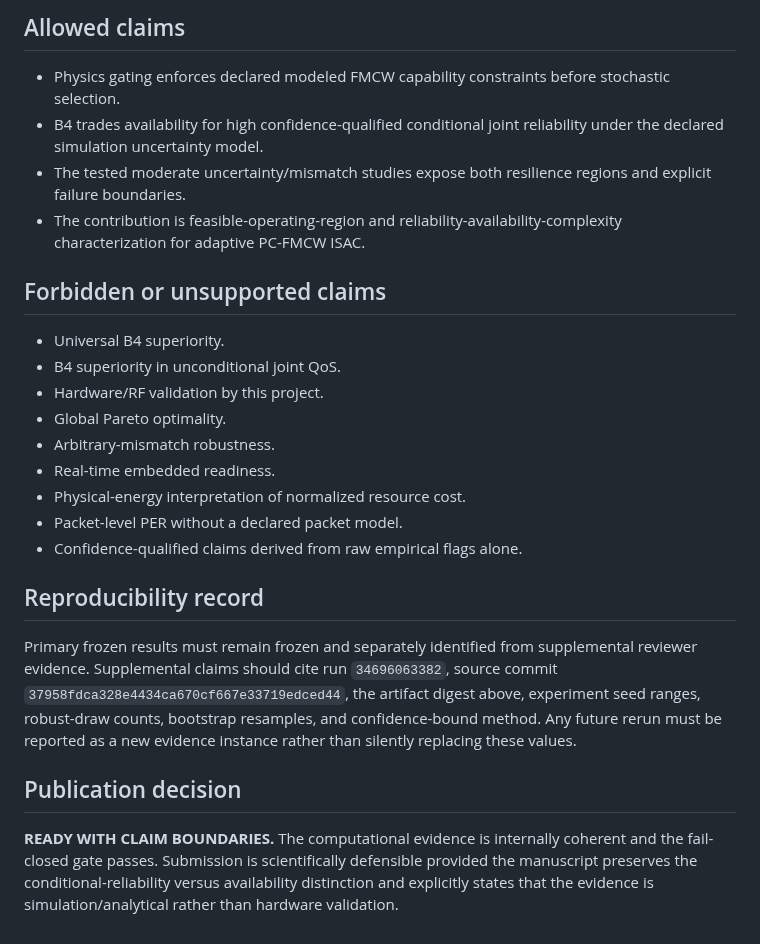
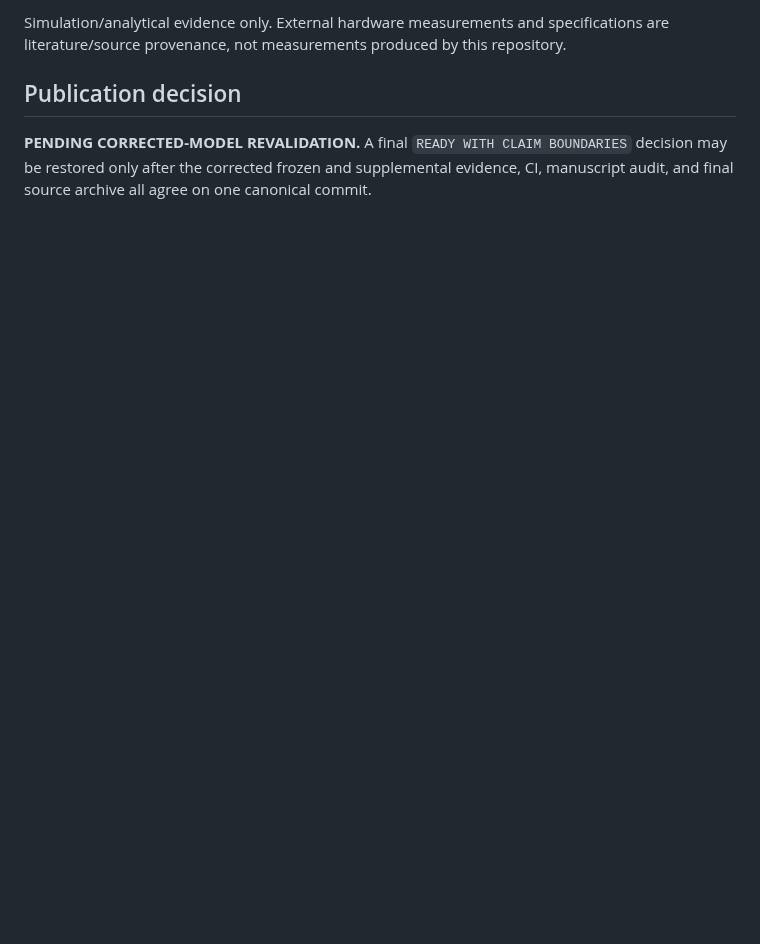
Before and after one commit to panagiotagrosdouli/adaptive-pc-fmcw-isac, a Markdown page: docs/research/FINAL_PUBLICATION_READINESS.md, the part around one of its changes. GitHub-like rendering; blank space fills up the shorter version.

```diff
--- a/docs/research/FINAL_PUBLICATION_READINESS.md
+++ b/docs/research/FINAL_PUBLICATION_READINESS.md
@@ -42,27 +56,6 @@ The supplemental evidence contains eight realized B4-selected operating points,
 
-## Allowed claims
-
-- Physics gating enforces declared modeled FMCW capability constraints before stochastic selection.
-- B4 trades availability for high confidence-qualified conditional joint reliability under the declared simulation uncertainty model.
-- The tested moderate uncertainty/mismatch studies expose both resilience regions and explicit failure boundaries.
-- The contribution is feasible-operating-region and reliability-availability-complexity characterization for adaptive PC-FMCW ISAC.
-
-## Forbidden or unsupported claims
-
-- Universal B4 superiority.
-- B4 superiority in unconditional joint QoS.
-- Hardware/RF validation by this project.
-- Global Pareto optimality.
-- Arbitrary-mismatch robustness.
-- Real-time embedded readiness.
-- Physical-energy interpretation of normalized resource cost.
-- Packet-level PER without a declared packet model.
-- Confidence-qualified claims derived from raw empirical flags alone.
-
-## Reproducibility record
-
-Primary frozen results must remain frozen and separately identified from supplemental reviewer evidence. Supplemental claims should cite run `34696063382`, source commit `37958fdca328e4434ca670cf667e33719edced44`, the artifact digest above, experiment seed ranges, robust-draw counts, bootstrap resamples, and confidence-bound method. Any future rerun must be reported as a new evidence instance rather than silently replacing these values.
+Simulation/analytical evidence only. External hardware measurements and specifications are literature/source provenance, not measurements produced by this repository.
 
 ## Publication decision
 
-**READY WITH CLAIM BOUNDARIES.** The computational evidence is internally coherent and the fail-closed gate passes. Submission is scientifically defensible provided the manuscript preserves the conditional-reliability versus availability distinction and explicitly states that the evidence is simulation/analytical rather than hardware validation.
+**PENDING CORRECTED-MODEL REVALIDATION.** A final `READY WITH CLAIM BOUNDARIES` decision may be restored only after the corrected frozen and supplemental evidence, CI, manuscript audit, and final source archive all agree on one canonical commit.
```
Also changed, not shown: other parts of docs/research/FINAL_PUBLICATION_READINESS.md (+34 -20 lines).
